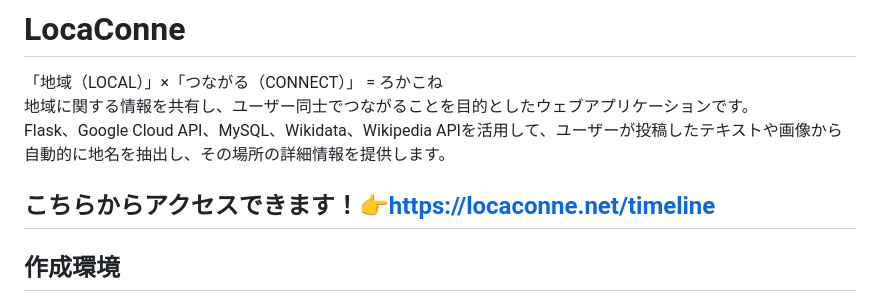
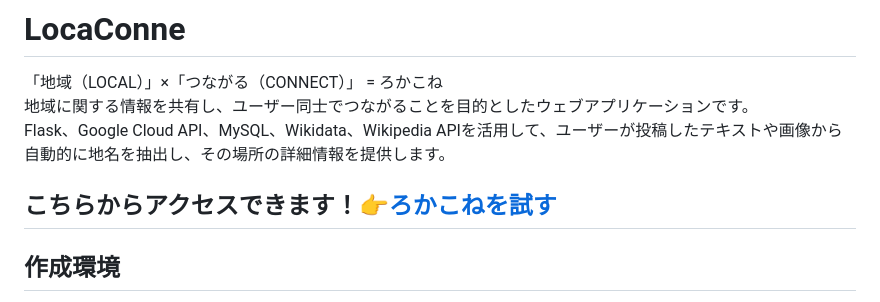
Before and after one commit to spheal363/LocaConne, a Markdown page: README.md, the part around the change. Drawn GitHub-style.

```diff
--- a/README.md
+++ b/README.md
@@ -3,7 +3,7 @@
 地域に関する情報を共有し、ユーザー同士でつながることを目的としたウェブアプリケーションです。
 Flask、Google Cloud API、MySQL、Wikidata、Wikipedia APIを活用して、ユーザーが投稿したテキストや画像から自動的に地名を抽出し、その場所の詳細情報を提供します。
 
-こちらからアクセスできます！👉https://locaconne.net/timeline
+こちらからアクセスできます！👉[ろかこねを試す](https://locaconne.net/timeline)
 ---
 
 ## 作成環境
```
